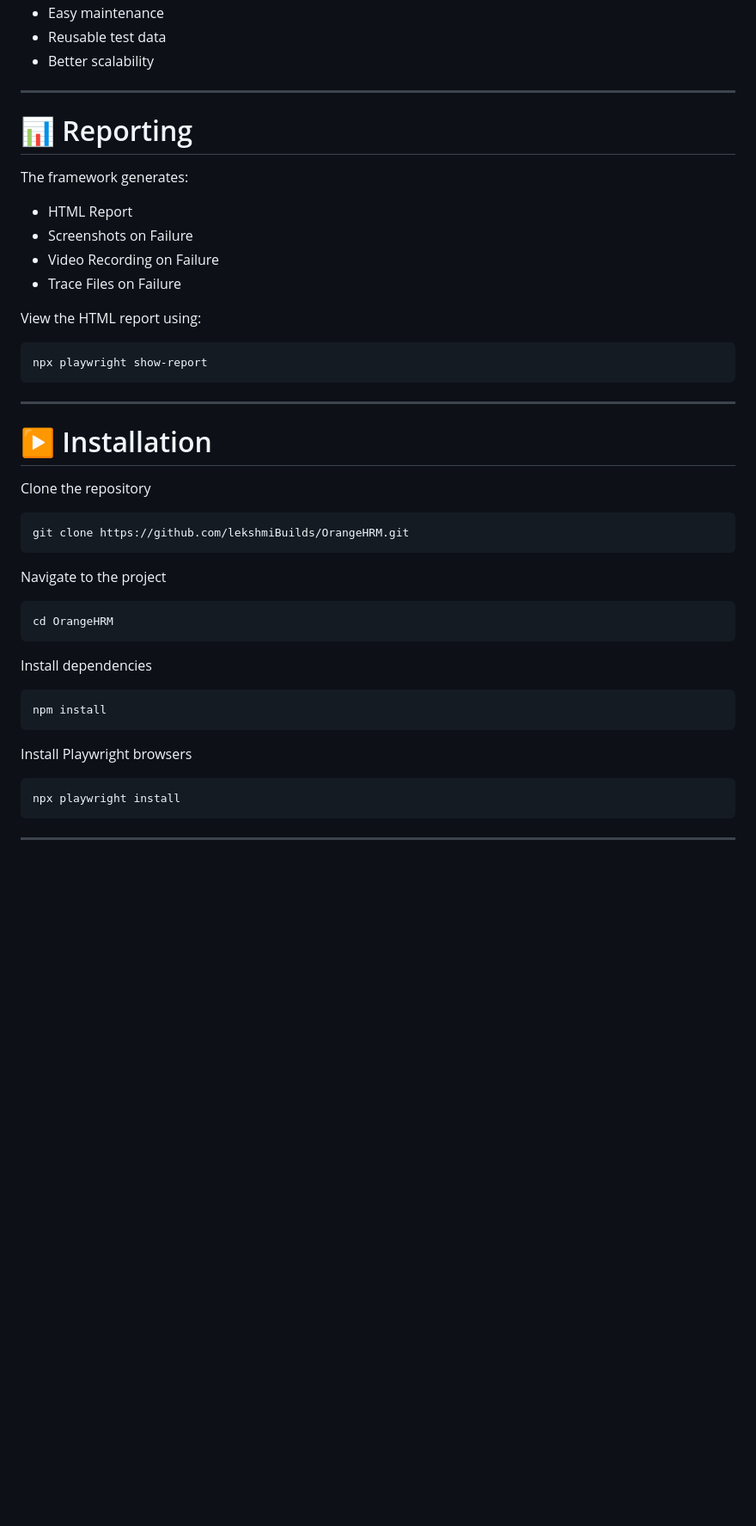
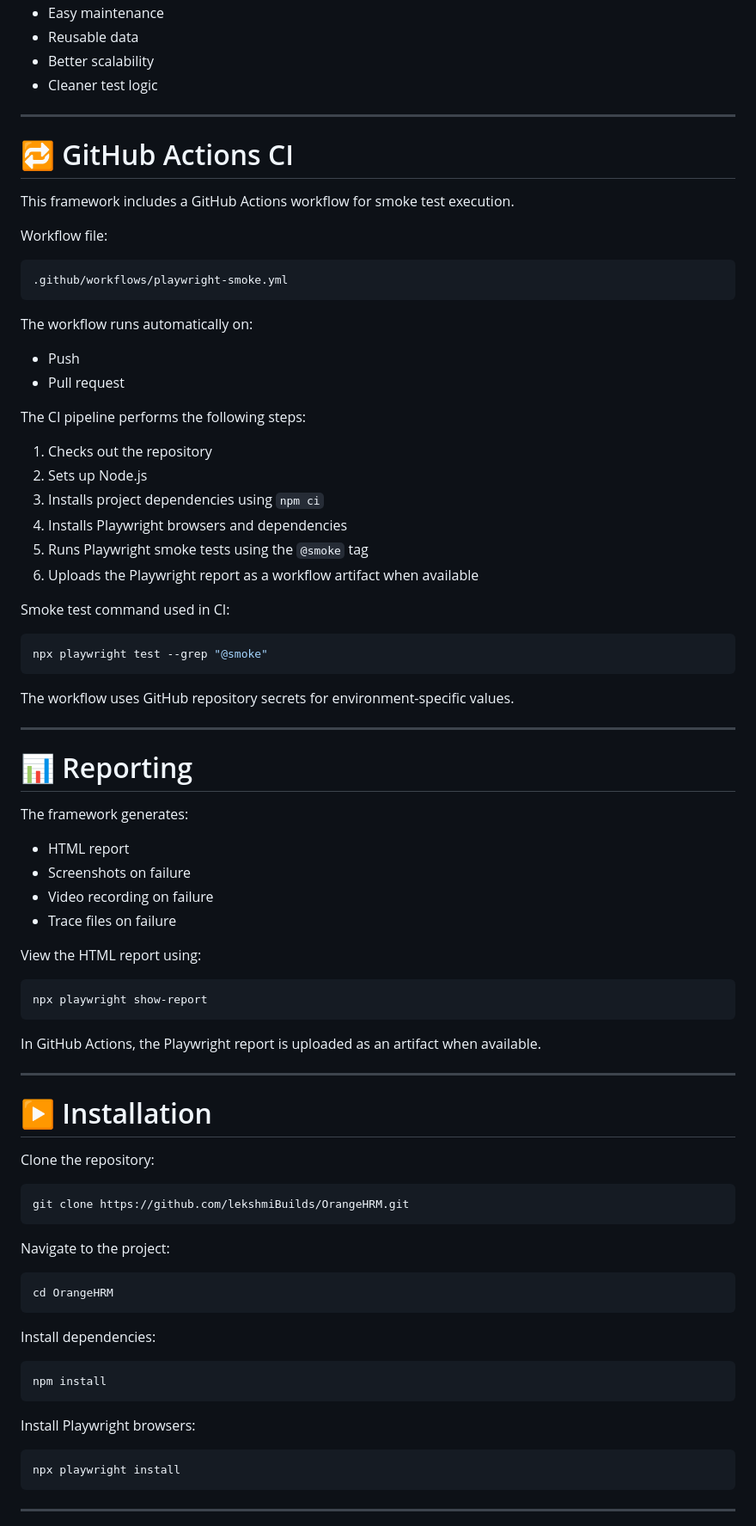
Before and after one commit to lekshmiBuilds/OrangeHRM, a Markdown page: README.md, the part around one of its changes. Shown at 86% size. GitHub-like rendering; blank space fills up the shorter version.

````diff
--- a/README.md
+++ b/README.md
@@ -169,6 +254,41 @@ Benefits:
 - Easy maintenance
-- Reusable test data
+- Reusable data
 - Better scalability
+- Cleaner test logic
+
+---
+
+# 🔁 GitHub Actions CI
+
+This framework includes a GitHub Actions workflow for smoke test execution.
+
+Workflow file:
+
+```text
+.github/workflows/playwright-smoke.yml
+```
+
+The workflow runs automatically on:
+
+- Push
+- Pull request
+
+The CI pipeline performs the following steps:
+
+1. Checks out the repository
+2. Sets up Node.js
+3. Installs project dependencies using `npm ci`
+4. Installs Playwright browsers and dependencies
+5. Runs Playwright smoke tests using the `@smoke` tag
+6. Uploads the Playwright report as a workflow artifact when available
+
+Smoke test command used in CI:
+
+```bash
+npx playwright test --grep "@smoke"
+```
+
+The workflow uses GitHub repository secrets for environment-specific values.
 
 ---
 
@@ -176,10 +296,10 @@ Benefits:
 
 The framework generates:
 
-- HTML Report
-- Screenshots on Failure
-- Video Recording on Failure
-- Trace Files on Failure
+- HTML report
+- Screenshots on failure
+- Video recording on failure
+- Trace files on failure
 
 View the HTML report using:
 
@@ -187,29 +307,31 @@ View the HTML report using:
 npx playwright show-report
 ```
 
+In GitHub Actions, the Playwright report is uploaded as an artifact when available.
+
 ---
 
 # ▶️ Installation
 
-Clone the repository
+Clone the repository:
 
 ```bash
 git clone https://github.com/lekshmiBuilds/OrangeHRM.git
 ```
 
-Navigate to the project
+Navigate to the project:
 
 ```bash
 cd OrangeHRM
 ```
 
-Install dependencies
+Install dependencies:
 
 ```bash
 npm install
 ```
 
-Install Playwright browsers
+Install Playwright browsers:
 
 ```bash
 npx playwright install
````
Also changed, not shown: other parts of README.md (+193 -59 lines).
